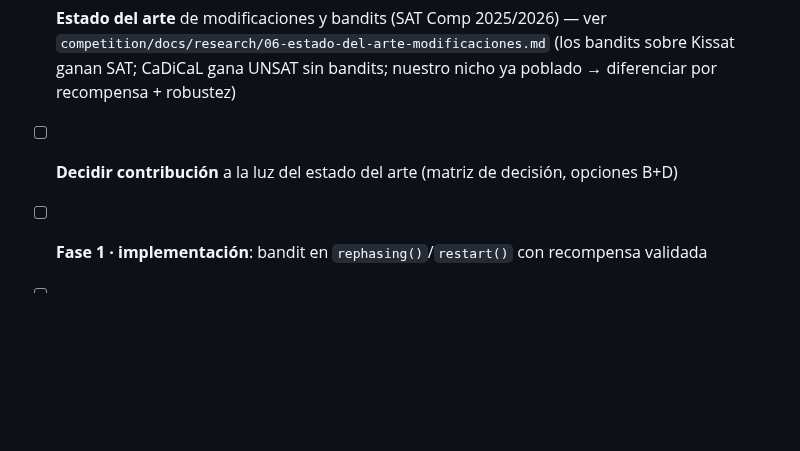
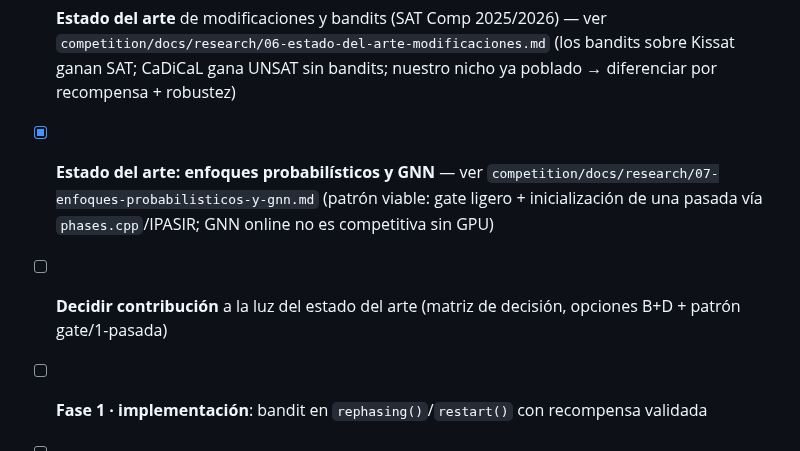
Before and after one commit to abelponce03/SAT-SOLVER, a Markdown page: README.md, the part around the change. GitHub-like rendering; blank space fills up the shorter version.

Commit message:
Add state-of-the-art survey of probabilistic and GNN approaches to SAT
Study document (docs/research/07-enfoques-probabilisticos-y-gnn.md) covering
probabilistic methods (survey/belief propagation, BP backbone/bias estimation,
p-bit/Ising-guided CDCL, SLS clause weighting) and GNN methods (NeuroSAT end-to-
end, Graph-Q-SAT online RL, NeuroCore unsat-core, NeuroBack single-shot offline
phase prediction, 2026 initial-branching-rank and hypergraph unsat-core work).

Key honest finding — both families share the same viability pattern seen across
this project: they shine on random/uniform instances but struggle on the
structured/industrial instances that decide the Main Track; and the only
integrations that pay off are low-overhead — a single offline pass or a
feature-gated hybrid, never polling a model in the hot loop. GNN online solvers
are not competitive without a GPU (overhead, generalization decay with size,
oversquashing). The recurring winning pattern is a lightweight gate deciding WHEN
to apply a technique plus a one-shot initialization handed to CDCL as initial
phases (phases.cpp) or assumptions (IPASIR) — which preserves completeness and
DRAT proofs, and composes with our robustness angle (doc 03) and reward work
(doc 05). Includes a fit matrix for our project and a prioritized reading list.
Sources cited.

Co-Authored-By: Claude Opus 4.8 <noreply@anthropic.com>
Claude-Session: https://claude.ai/code/session_0124iz7qvtNwQGuEqdc2L7vM

```diff
--- a/README.md
+++ b/README.md
@@ -40,6 +40,7 @@ python3 scripts/par2.py results/baseline.csv
 - [x] **Fase 0.5**: instrumentación de trazas (`CADICAL_TRACE`) + caracterización real — ver `competition/docs/research/04-fase05-instrumentacion-trazas.md` (hallazgo: el thrashing es family-dependent y NO predice el fallo → la señal del bandit debe ser progreso genérico, no reuso)
 - [x] **Fase 1 · validación de recompensa** — ver `competition/docs/research/05-fase1-validacion-recompensa.md` (recompensa = GLR relativo al EMA; validado: el nivel absoluto no sirve/se invierte, la mejora sí)
 - [x] **Estado del arte** de modificaciones y bandits (SAT Comp 2025/2026) — ver `competition/docs/research/06-estado-del-arte-modificaciones.md` (los bandits sobre Kissat ganan SAT; CaDiCaL gana UNSAT sin bandits; nuestro nicho ya poblado → diferenciar por recompensa + robustez)
-- [ ] **Decidir contribución** a la luz del estado del arte (matriz de decisión, opciones B+D)
+- [x] **Estado del arte: enfoques probabilísticos y GNN** — ver `competition/docs/research/07-enfoques-probabilisticos-y-gnn.md` (patrón viable: gate ligero + inicialización de una pasada vía `phases.cpp`/IPASIR; GNN online no es competitiva sin GPU)
+- [ ] **Decidir contribución** a la luz del estado del arte (matriz de decisión, opciones B+D + patrón gate/1-pasada)
 - [ ] **Fase 1 · implementación**: bandit en `rephasing()`/`restart()` con recompensa validada
 - [ ] **Fase 1 · A/B a escala** (flaky→resuelta + ↓varianza por seed), en hardware capaz
```
Also changed, not shown: 1 other file.
